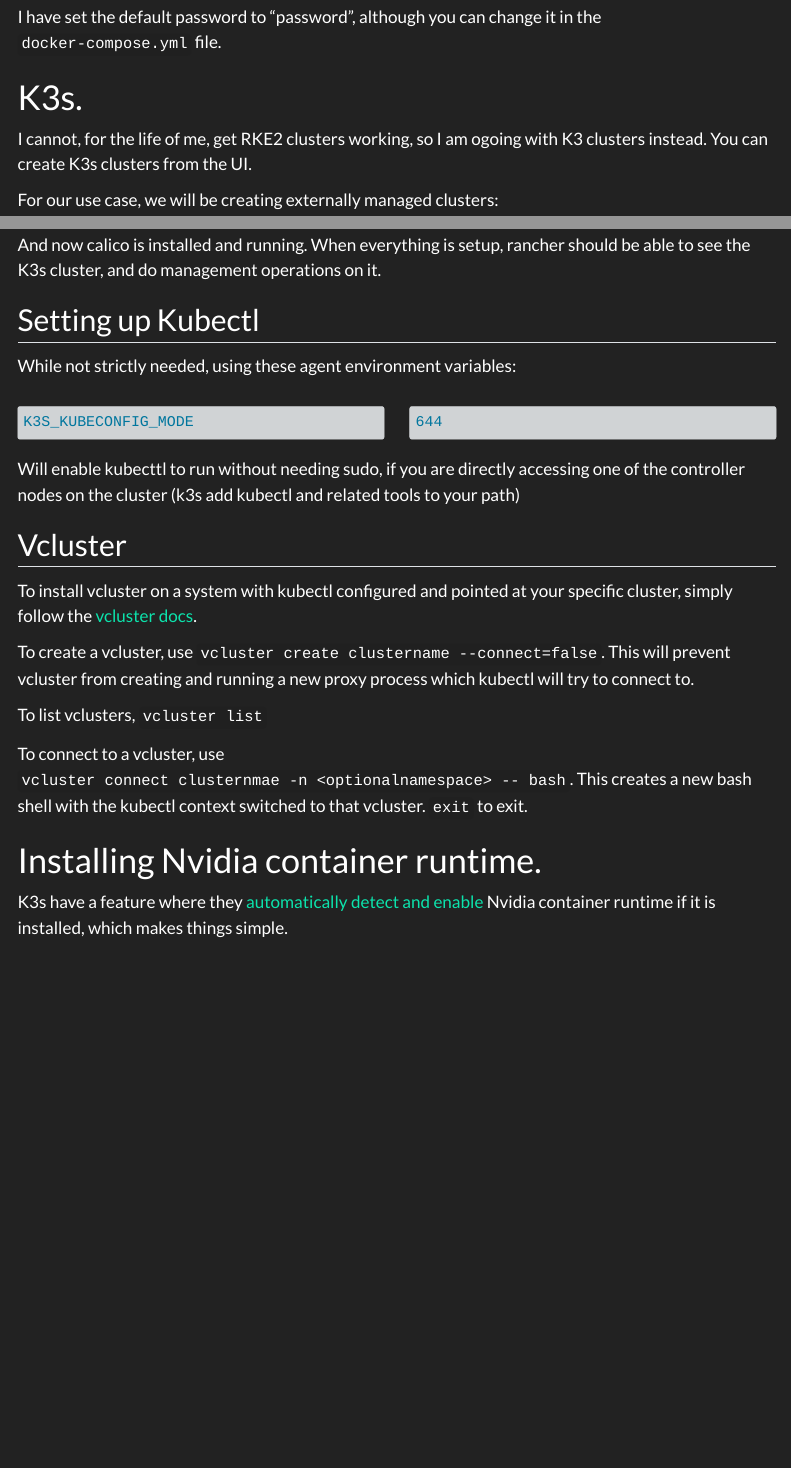
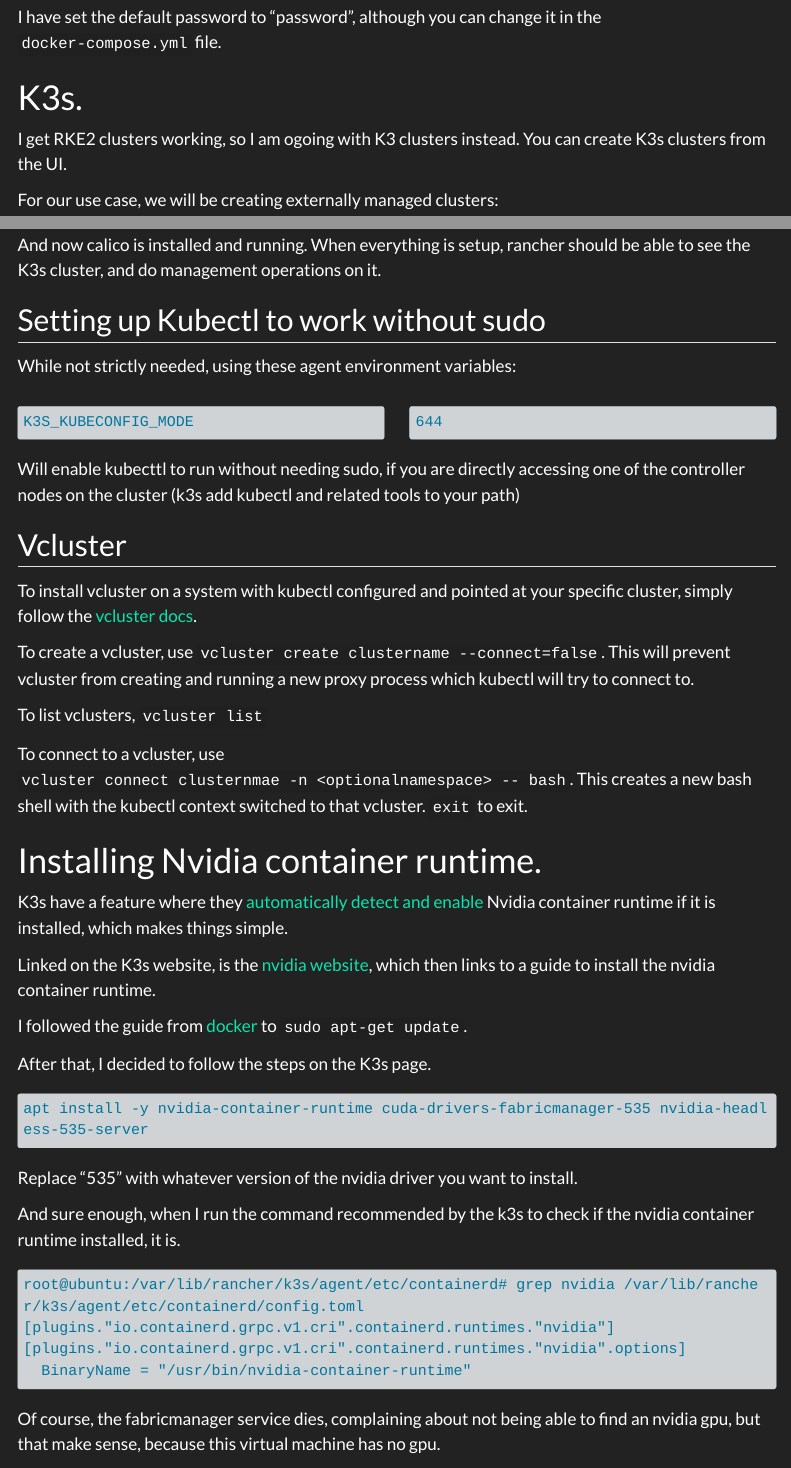
Before and after one commit to moonpiedumplings/docker-rancher, a Quarto document (docs/index.qmd): the page in a window 1100 px wide, from 330 px down, and a second part further down, joined at a grey line. Rendered offline with R 4.5, knitr and Pandoc in place of Quarto, with nearby package versions; menus at the side of the page are left out; long lines of code are wrapped.

Commit message:
nvidia-container runtime, cleanup script

````diff
--- a/docs/index.qmd
+++ b/docs/index.qmd
@@ -16,7 +16,7 @@
 
 # K3s.
 
-I cannot, for the life of me, get RKE2 clusters working, so I am ogoing with K3 clusters instead. You can create K3s clusters from the UI.
+I get RKE2 clusters working, so I am ogoing with K3 clusters instead. You can create K3s clusters from the UI.
 
 For our use case, we will be creating externally managed clusters:
 
@@ -73,7 +73,7 @@
 
 
 
-## Setting up Kubectl
+## Setting up Kubectl to work without sudo
 
 While not strictly needed, using these agent environment variables:
 
@@ -109,3 +109,27 @@
 # Installing Nvidia container runtime.
 
 K3s have a feature where they [automatically detect and enable](https://docs.k3s.io/advanced#nvidia-container-runtime-support) Nvidia container runtime if it is installed, which makes things simple.
+
+
+Linked on the K3s website, is the [nvidia website](https://nvidia.github.io/libnvidia-container/), which then links to a guide to install the nvidia container runtime.
+
+I followed the guide from [docker](https://docs.nvidia.com/datacenter/cloud-native/container-toolkit/latest/install-guide.html#docker) to `sudo apt-get update`.
+
+After that, I decided to follow the steps on the K3s page.
+
+```{.default .code-overflow-wrap}
+apt install -y nvidia-container-runtime cuda-drivers-fabricmanager-535 nvidia-headless-535-server
+```
+
+Replace "535" with whatever version of the nvidia driver you want to install.
+
+And sure enough, when I run the command recommended by the k3s to check if the nvidia container runtime installed, it is.
+
+```{.default}
+root@ubuntu:/var/lib/rancher/k3s/agent/etc/containerd# grep nvidia /var/lib/rancher/k3s/agent/etc/containerd/config.toml
+[plugins."io.containerd.grpc.v1.cri".containerd.runtimes."nvidia"]
+[plugins."io.containerd.grpc.v1.cri".containerd.runtimes."nvidia".options]
+  BinaryName = "/usr/bin/nvidia-container-runtime"
+```
+
+Of course, the fabricmanager service dies, complaining about not being able to find an nvidia gpu, but that make sense, because this virtual machine has no gpu.
````
Also changed, not shown: 1 other file.
